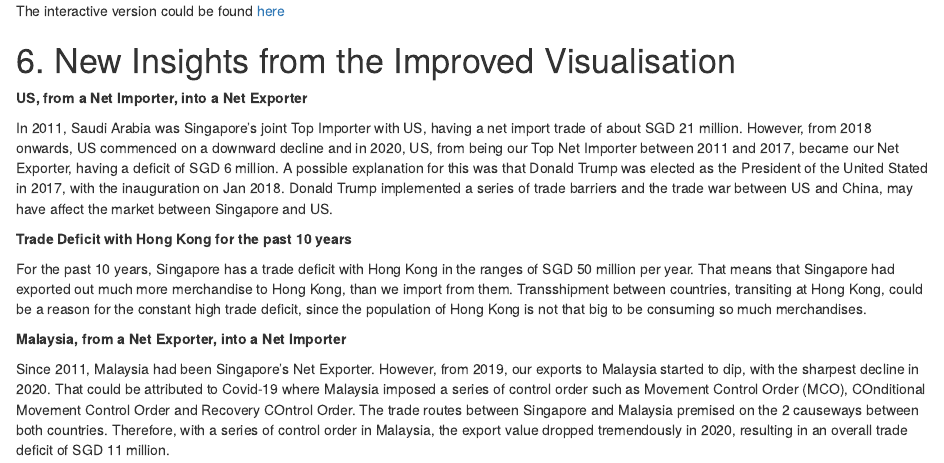
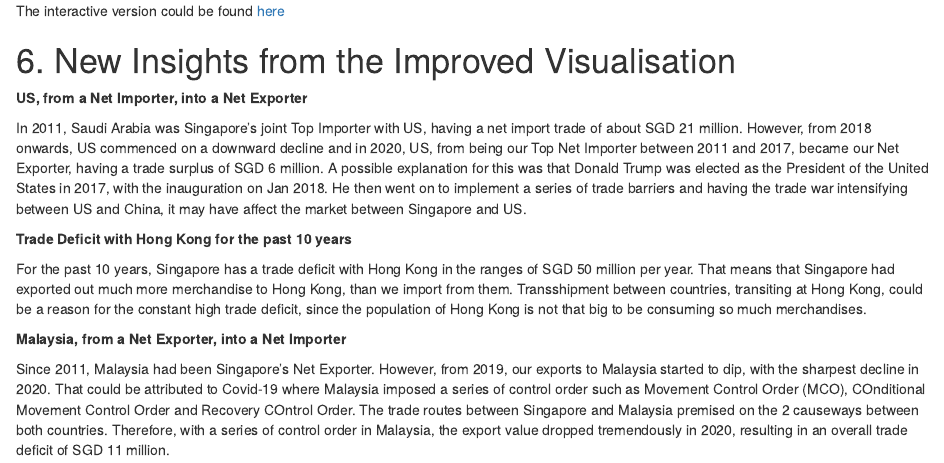
Before and after one commit to MadwolfDT/DataViz_Blog, an R Markdown document (_posts/2021-06-13-dataviz-makeover-2/dataviz-makeover-2.Rmd): the page in a window 1100 px wide, from 14390 px down. Rendered offline with R 4.5, knitr and Pandoc, with nearby package versions; drawn as R Markdown's standard HTML page in place of the format the file asks for.

Commit message:
DataViz 2

```diff
--- a/_posts/2021-06-13-dataviz-makeover-2/dataviz-makeover-2.Rmd
+++ b/_posts/2021-06-13-dataviz-makeover-2/dataviz-makeover-2.Rmd
@@ -466,7 +466,7 @@ The interactive version could be found [here](https://public.tableau.com/app/pro
 
 **US, from a Net Importer, into a Net Exporter**
 
-In 2011, Saudi Arabia was Singapore's joint Top Importer with US, having a net import trade of about SGD 21 million. However, from 2018 onwards, US commenced on a downward decline and in 2020, US, from being our Top Net Importer between 2011 and 2017, became our Net Exporter, having a deficit of SGD 6 million. A possible explanation for this was that Donald Trump was elected as the President of the United Stated in 2017, with the inauguration on Jan 2018. Donald Trump implemented a series of trade barriers and the trade war between US and China, may have affect the market between Singapore and US.
+In 2011, Saudi Arabia was Singapore's joint Top Importer with US, having a net import trade of about SGD 21 million. However, from 2018 onwards, US commenced on a downward decline and in 2020, US, from being our Top Net Importer between 2011 and 2017, became our Net Exporter, having a trade surplus of SGD 6 million. A possible explanation for this was that Donald Trump was elected as the President of the United States in 2017, with the inauguration on Jan 2018. He then went on to implement a series of trade barriers and having the trade war intensifying between US and China, it may have affect the market between Singapore and US.
 
 **Trade Deficit with Hong Kong for the past 10 years**
 
```
Also changed, not shown: _posts/2021-06-13-dataviz-makeover-2/dataviz-makeover-2.html, 3 other files.
